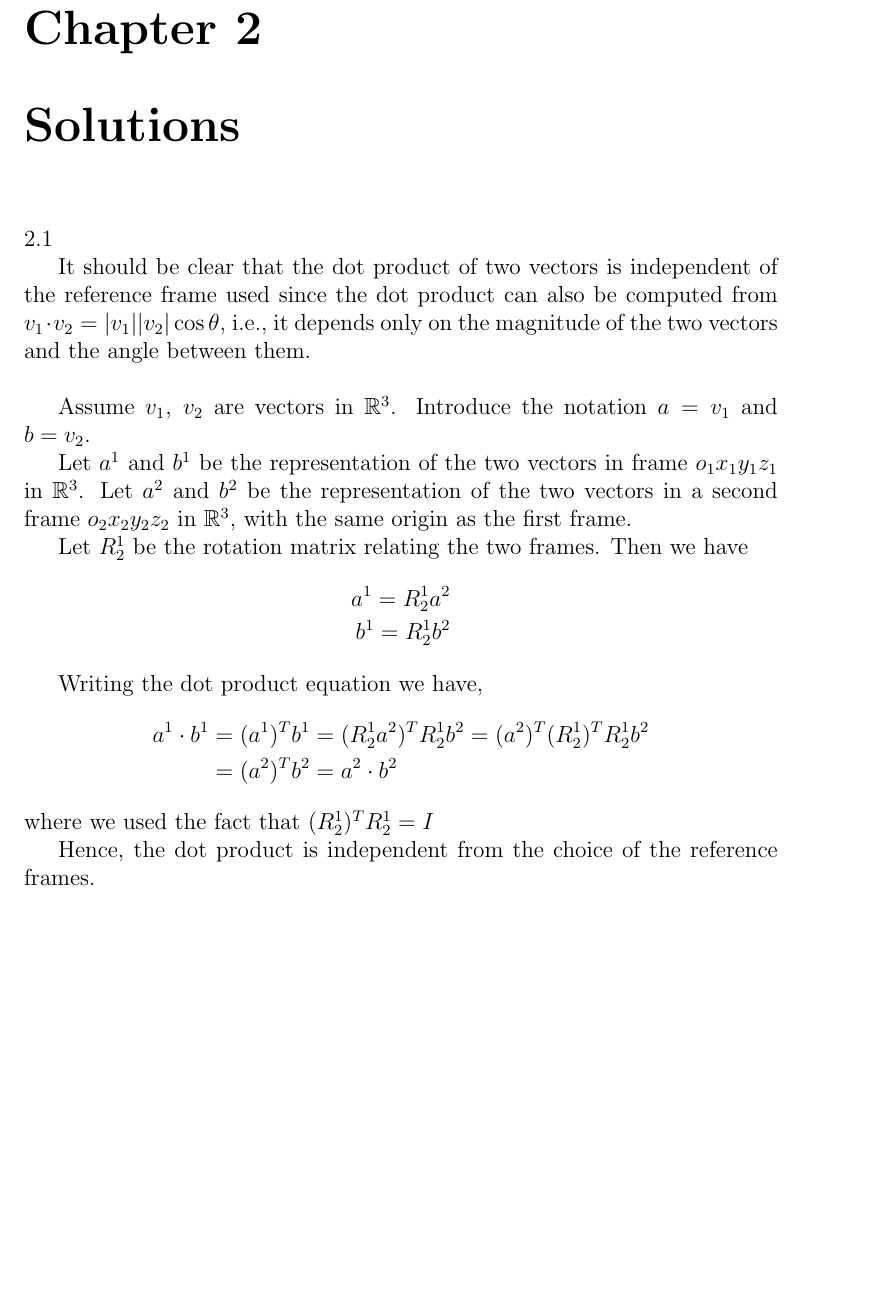
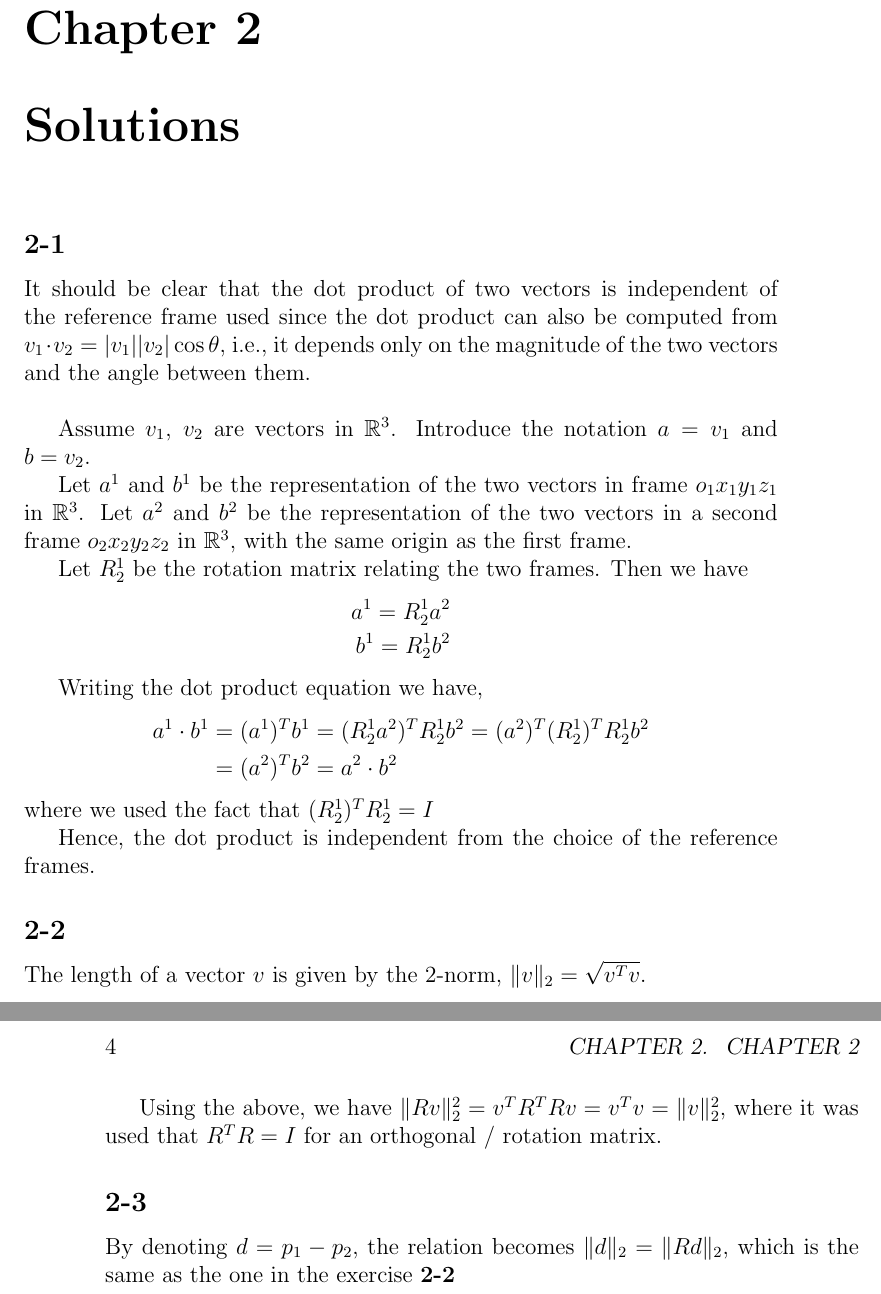
Before and after one commit to andrei-ng/solution_manual_rmc, a LaTeX book (texfiles/main.tex, which reads texfiles/chapter02/chapter02.tex): part of page 7 of 7 before the commit and two parts of pages 7 and 8 of 8 after it, the two joined at a grey line, cut so that both start at the same text, the shorter picture padded with empty space. Compiled offline with pdfLaTeX.

Commit message:
Changes folder structure
 - adds solution 2-2, 2-3

```diff
--- a/chapter02/chapter02.tex
+++ b/texfiles/chapter02/chapter02.tex
@@ -1,6 +1,6 @@
 \chapter[Chapter 2]{Solutions}
 
-2.1
+\subsection*{2-1}
 
 It should be clear that the dot product of two vectors is independent of the reference frame used since the dot product can also be computed from $v_1 \cdot v_2 = |v_1| |v_2| \cos\theta$, i.e., it depends only on the magnitude of the two vectors and the angle between them.
 \\~
@@ -26,3 +26,13 @@ a^1 \cdot b^1 &= (a^1)^T b^1 = (R^1_2 a^2)^T  R^1_2 b^2 = (a^2)^T (R^1_2)^T  R^1
 where we used the fact that $(R^1_2)^T  R^1_2 =I$
 
 Hence, the dot product is independent from the choice of the reference frames.
+
+\subsection*{2-2}
+
+The length of a vector $v$ is given by the 2-norm, $\|v\|_2 = \sqrt{v^Tv}$.\\~
+
+Using the above, we have $\|Rv\|^2_2=v^TR^TRv=v^Tv=\|v\|_2^2$, where it was used that $R^TR=I$ for an orthogonal / rotation matrix.
+
+\subsection*{2-3}
+
+By denoting $d=p_1-p_2$, the relation becomes $\|d\|_2=\|Rd\|_2$, which is the same as the one in the exercise \textbf{2-2}
```
Also changed, not shown: texfiles/README.md (renamed from README.md), texfiles/chapter01/chapter01.tex (renamed from chapter01/chapter01.tex), texfiles/main.tex (renamed from main.tex), 1 other file.
